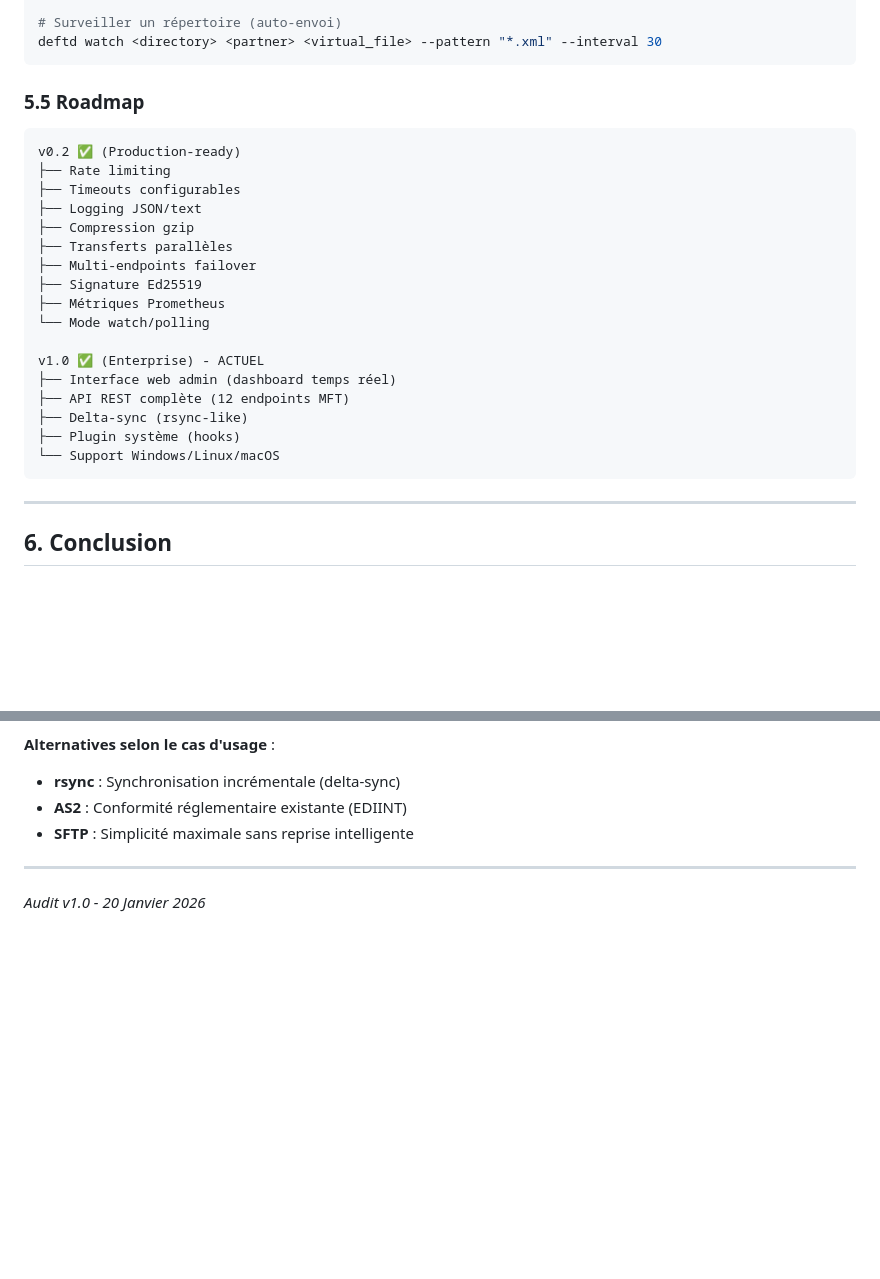
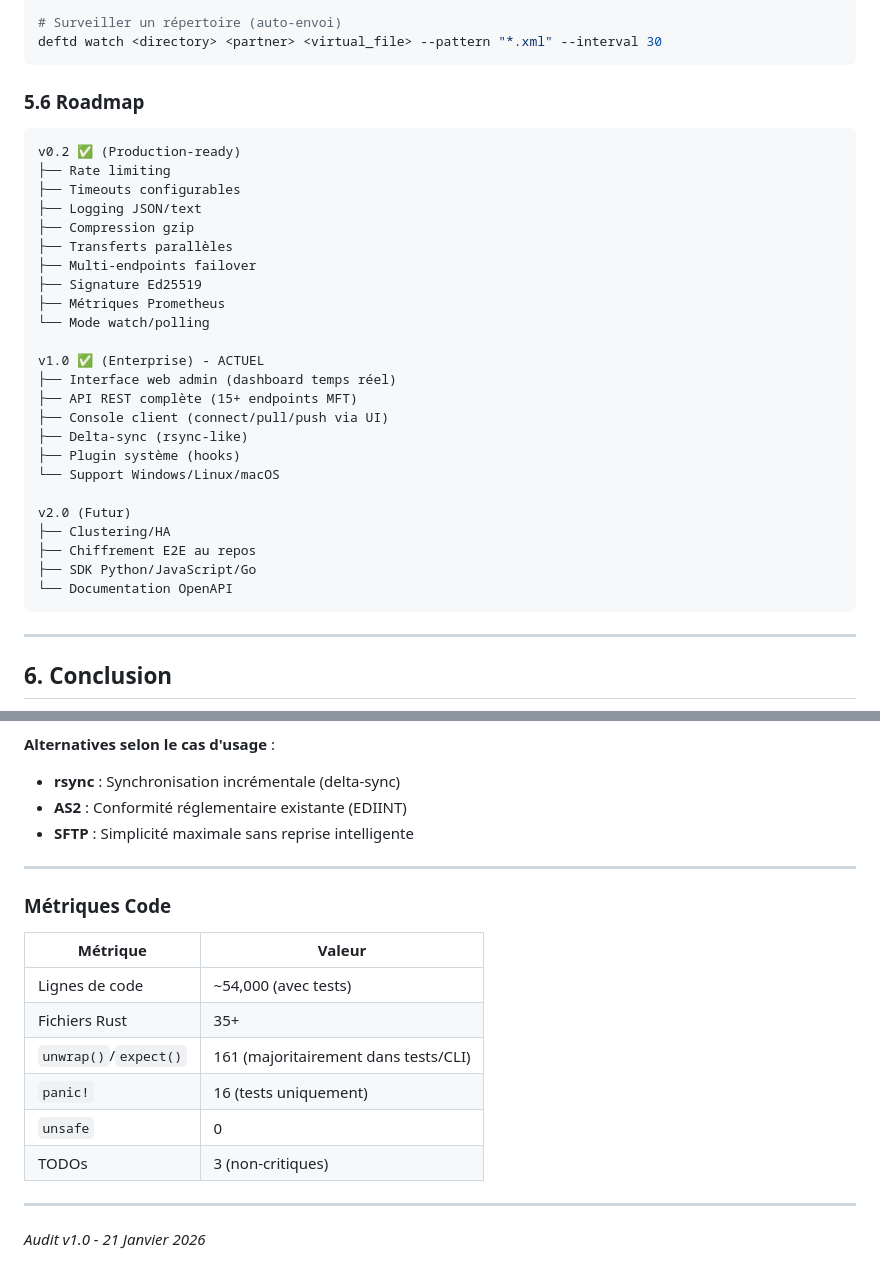
Before and after one commit to deft-protocol/deft, a Markdown page: AUDIT.md, 2 parts joined by grey strips. Rendered like a GitHub page; blank space fills up the shorter version.

````diff
--- a/AUDIT.md
+++ b/AUDIT.md
@@ -381,7 +436,7 @@ deftd list <partner>
 deftd watch <directory> <partner> <virtual_file> --pattern "*.xml" --interval 30
 ```
 
-### 5.5 Roadmap
+### 5.6 Roadmap
 
 ```
 v0.2 ✅ (Production-ready)
@@ -397,10 +452,17 @@ v0.2 ✅ (Production-ready)
 
 v1.0 ✅ (Enterprise) - ACTUEL
 ├── Interface web admin (dashboard temps réel)
-├── API REST complète (12 endpoints MFT)
+├── API REST complète (15+ endpoints MFT)
+├── Console client (connect/pull/push via UI)
 ├── Delta-sync (rsync-like)
 ├── Plugin système (hooks)
 └── Support Windows/Linux/macOS
+
+v2.0 (Futur)
+├── Clustering/HA
+├── Chiffrement E2E au repos
+├── SDK Python/JavaScript/Go
+└── Documentation OpenAPI
 ```
 
 ---
@@ -444,4 +506,17 @@ Le protocole est **recommandé pour** :
 
 ---
 
-*Audit v1.0 - 20 Janvier 2026*
+### Métriques Code
+
+| Métrique | Valeur |
+|----------|--------|
+| Lignes de code | ~54,000 (avec tests) |
+| Fichiers Rust | 35+ |
+| `unwrap()`/`expect()` | 161 (majoritairement dans tests/CLI) |
+| `panic!` | 16 (tests uniquement) |
+| `unsafe` | 0 |
+| TODOs | 3 (non-critiques) |
+
+---
+
+*Audit v1.0 - 21 Janvier 2026*
````
Also changed, not shown: other parts of AUDIT.md (+79 -24 lines).
